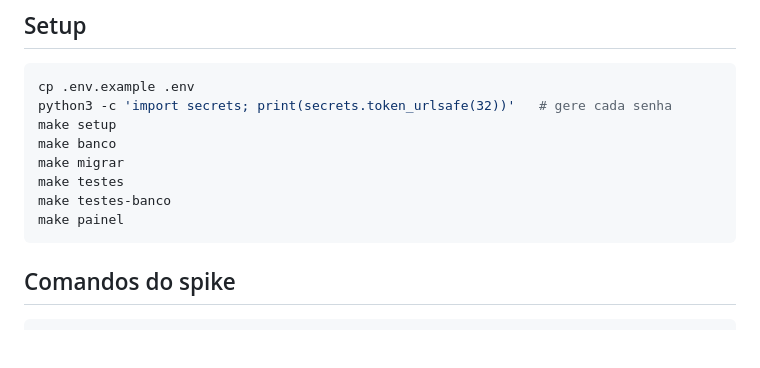
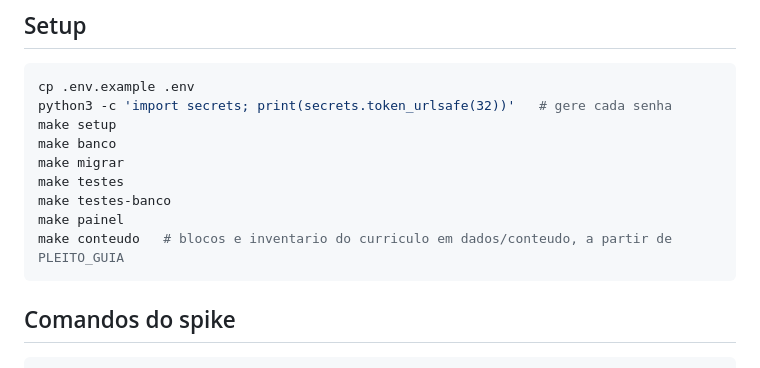
Before and after one commit to lipe0312/pleito, a Markdown page: README.md, the part around the change. Rendered like a GitHub page; blank space fills up the shorter version.

````diff
--- a/README.md
+++ b/README.md
@@ -51,6 +51,7 @@ make migrar
 make testes
 make testes-banco
 make painel
+make conteudo   # blocos e inventario do curriculo em dados/conteudo, a partir de PLEITO_GUIA
 ```
 
 ## Comandos do spike
````
Also changed, not shown: docs/adr/0021-blocos-e-inventario-em-arquivo-em-dados.md (added, +29 -0 lines), docs/plano-direcionado.md (+5 -1 lines).
